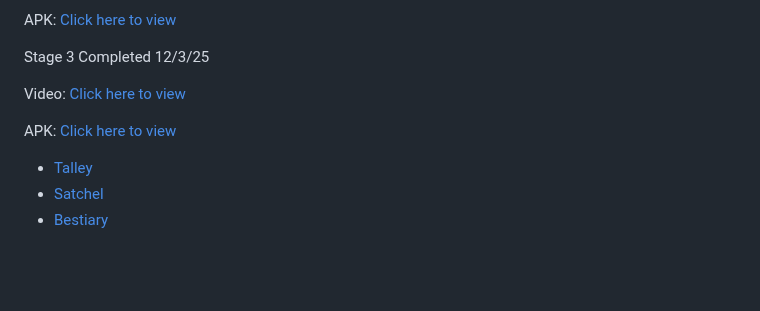
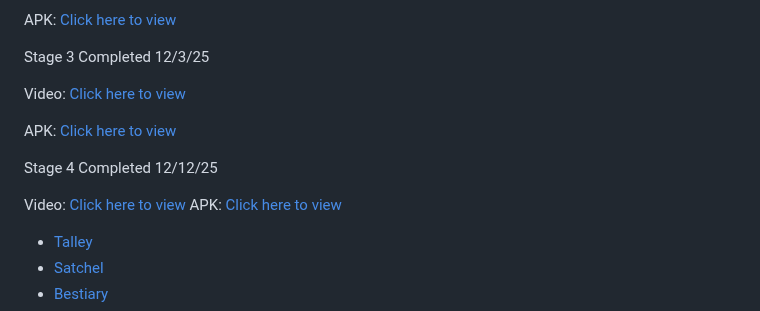
Before and after one commit to 404pandas/Witchers-Satchel, a Markdown page: README.md, the part around the change. Drawn GitHub-style; blank space fills up the shorter version.

Commit message:
Update README with Stage 4 details and links
Added completion status and video link for Stage 4.

```diff
--- a/README.md
+++ b/README.md
@@ -111,6 +111,13 @@ Video:
 APK:
 [Click here to view](https://drive.google.com/file/d/1HW5KuxDl4CQWw3dUxndutXRZqcKIh2os/view?usp=sharing)
 
+Stage 4 Completed 12/12/25
+
+Video:
+[Click here to view]()
+APK:
+[Click here to view](https://drive.google.com/file/d/1zKUcUOarXYaVNvJ99WRzo5soTOJvTTKz/view?usp=drive_link)
+
 - [Talley](#talley)
 - [Satchel](#satchel)
 - [Bestiary](#bestiary)
```
